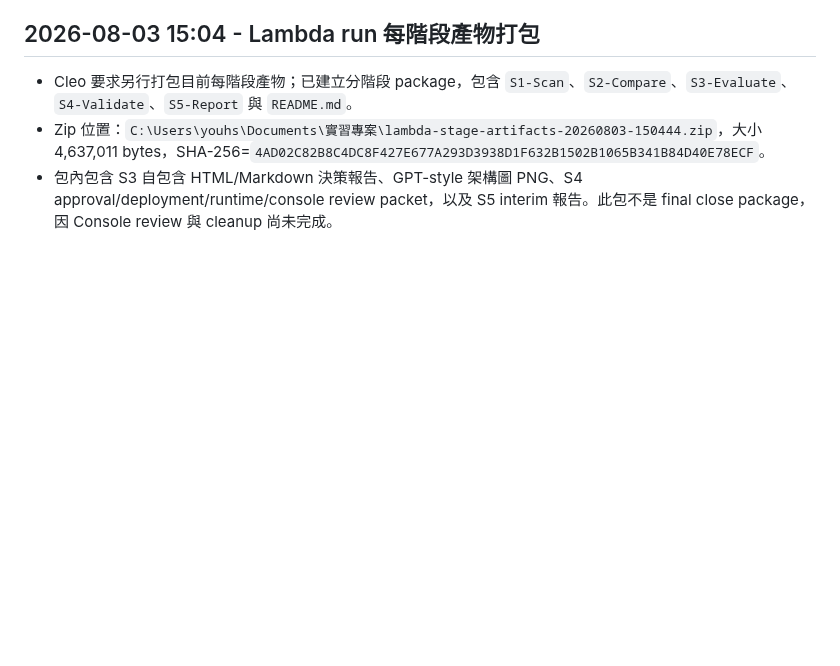
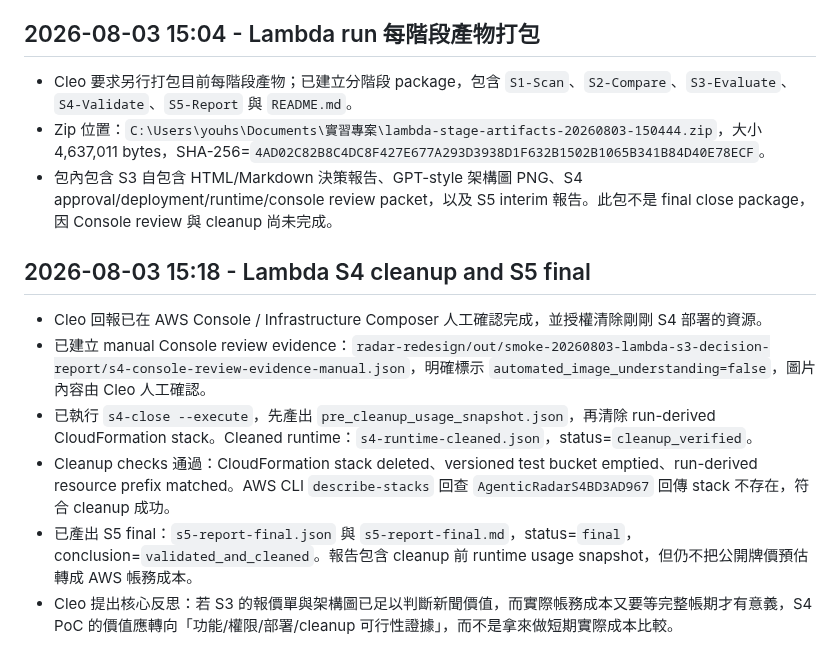
Before and after one commit to gt52bts-dotcom/internship-tech-radar, a Markdown page: AI_PM_INBOX.md, the part around the change. GitHub-like rendering; blank space fills up the shorter version.

Commit message:
Record Lambda cleanup and S5 final

```diff
--- a/AI_PM_INBOX.md
+++ b/AI_PM_INBOX.md
@@ -978,3 +978,12 @@
 - Cleo 要求另行打包目前每階段產物；已建立分階段 package，包含 `S1-Scan`、`S2-Compare`、`S3-Evaluate`、`S4-Validate`、`S5-Report` 與 `README.md`。
 - Zip 位置：`C:\Users\youhs\Documents\實習專案\lambda-stage-artifacts-20260803-150444.zip`，大小 4,637,011 bytes，SHA-256=`4AD02C82B8C4DC8F427E677A293D3938D1F632B1502B1065B341B84D40E78ECF`。
 - 包內包含 S3 自包含 HTML/Markdown 決策報告、GPT-style 架構圖 PNG、S4 approval/deployment/runtime/console review packet，以及 S5 interim 報告。此包不是 final close package，因 Console review 與 cleanup 尚未完成。
+
+## 2026-08-03 15:18 - Lambda S4 cleanup and S5 final
+
+- Cleo 回報已在 AWS Console / Infrastructure Composer 人工確認完成，並授權清除剛剛 S4 部署的資源。
+- 已建立 manual Console review evidence：`radar-redesign/out/smoke-20260803-lambda-s3-decision-report/s4-console-review-evidence-manual.json`，明確標示 `automated_image_understanding=false`，圖片內容由 Cleo 人工確認。
+- 已執行 `s4-close --execute`，先產出 `pre_cleanup_usage_snapshot.json`，再清除 run-derived CloudFormation stack。Cleaned runtime：`s4-runtime-cleaned.json`，status=`cleanup_verified`。
+- Cleanup checks 通過：CloudFormation stack deleted、versioned test bucket emptied、run-derived resource prefix matched。AWS CLI `describe-stacks` 回查 `AgenticRadarS4BD3AD967` 回傳 stack 不存在，符合 cleanup 成功。
+- 已產出 S5 final：`s5-report-final.json` 與 `s5-report-final.md`，status=`final`，conclusion=`validated_and_cleaned`。報告包含 cleanup 前 runtime usage snapshot，但仍不把公開牌價預估轉成 AWS 帳務成本。
+- Cleo 提出核心反思：若 S3 的報價單與架構圖已足以判斷新聞價值，而實際帳務成本又要等完整帳期才有意義，S4 PoC 的價值應轉向「功能/權限/部署/cleanup 可行性證據」，而不是拿來做短期實際成本比較。
```
